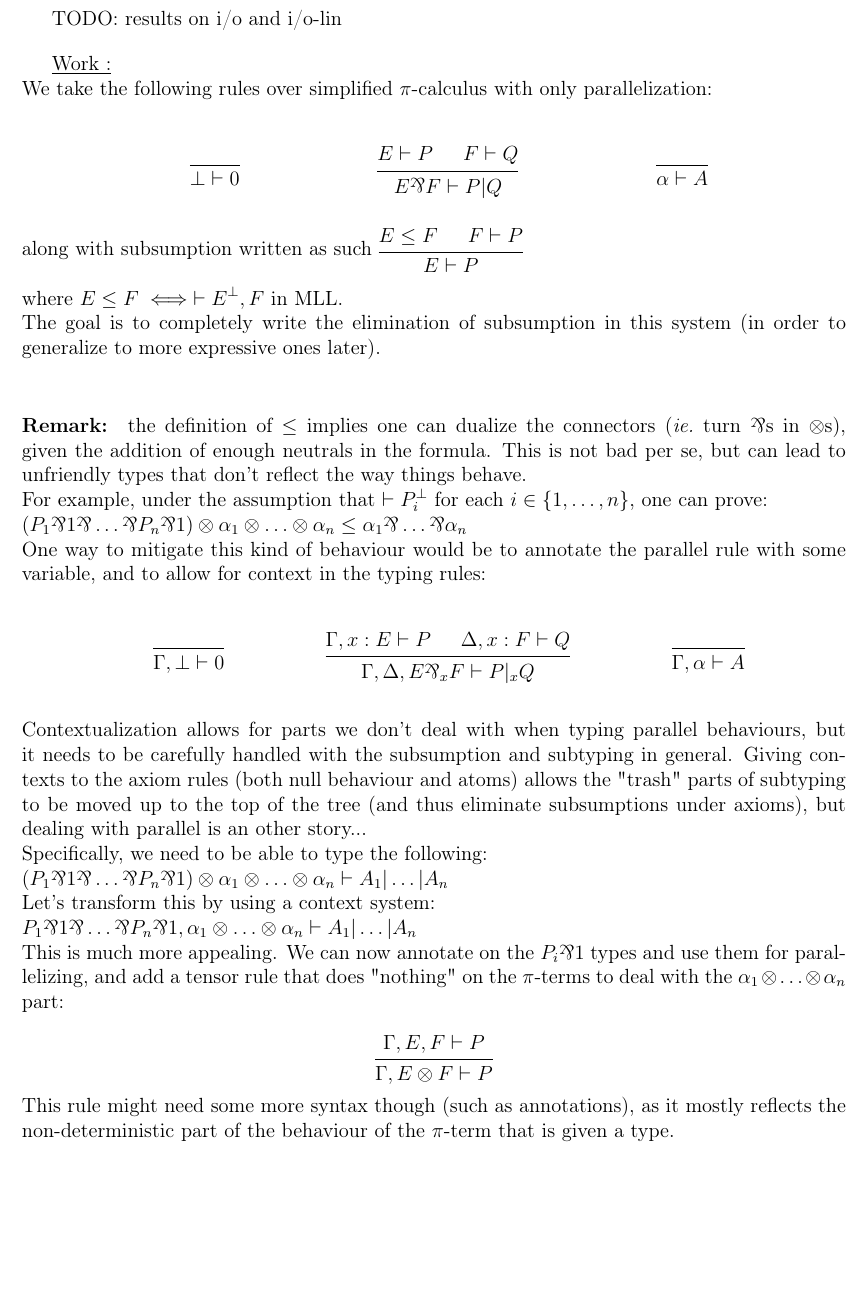
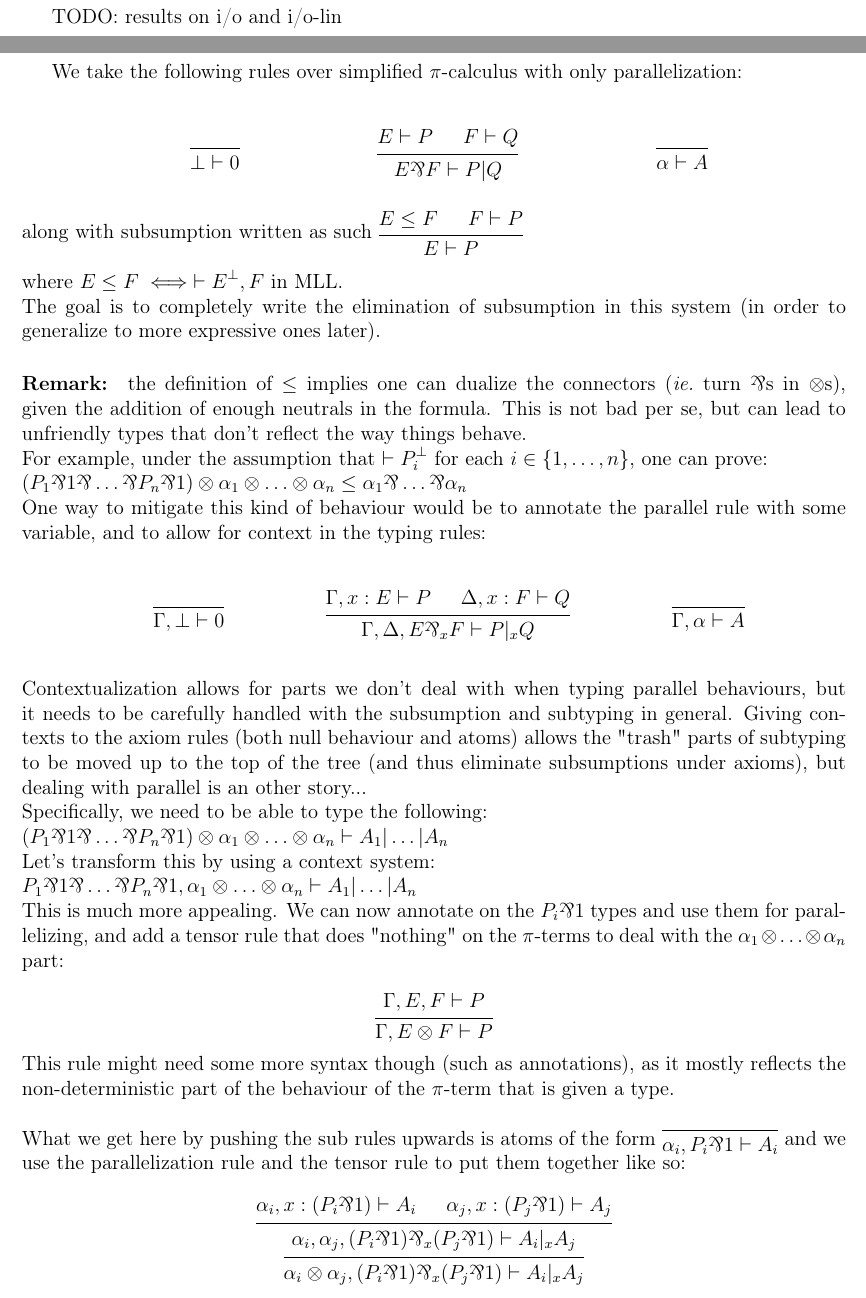
Before and after one commit to JujuYuki/continuations, a LaTeX thesis (asdf.tex): part of page 8 of 8 before the commit and two parts of pages 8 and 9 of 9 after it, the two joined at a grey line, cut so that both start at the same text, the shorter picture padded with empty space. Compiled offline with LaTeX, dvips and Ghostscript.

Commit message:
finish the ongoing example

```diff
--- a/asdf.tex
+++ b/asdf.tex
@@ -241,9 +241,8 @@ Environments: $\Gamma::=\Gamma,x:L \; | \; \Gamma,x:V \; | \; \emptyset$\\~\\
 
 TODO: results on i/o and i/o-lin
 
-\bigskip
+\newpage
 
-\underline{Work :}\\
 We take the following rules over simplified $\pi$-calculus with only parallelization:\\~\\~\\
 \indent\hfill\begin{prooftree}\infer0{\bot \vdash 0}\end{prooftree}\hfill
 \begin{prooftree}\hypo{E \vdash P}\hypo{F \vdash Q}\infer2{E \logpar F \vdash P|Q}\end{prooftree}\hfill
@@ -251,7 +250,7 @@ We take the following rules over simplified $\pi$-calculus with only paralleliza
 along with subsumption written as such
 \begin{prooftree}\hypo{E \leq F}\hypo{F \vdash P}\infer2{E \vdash P}\end{prooftree}\\~\\
 where $E \leq F \iff \vdash E^\bot,F$ in MLL.\\
-The goal is to completely write the elimination of subsumption in this system (in order to generalize to more expressive ones later).\\
+The goal is to completely write the elimination of subsumption in this system (in order to generalize to more expressive ones later).
 \remark the definition of $\leq$ implies one can dualize the connectors (\ie turn $\logpar$s in $\logtensor$s), given the addition of enough neutrals in the formula. This is not bad per se, but can lead to unfriendly types that don't reflect the way things behave.\\
 For example, under the assumption that $\vdash P_i^\bot$ for each $i\in\{1,\ldots,n\}$, one can prove:\\
 $(P_1 \logpar 1 \logpar \ldots \logpar P_n \logpar 1) \logtensor \alpha_1 \logtensor \ldots \logtensor \alpha_n \leq \alpha_1 \logpar \ldots \logpar \alpha_n$\\
@@ -266,5 +265,11 @@ Let's transform this by using a context system:\\
 $P_1 \logpar 1 \logpar \ldots \logpar P_n \logpar 1, \alpha_1 \logtensor \ldots \logtensor \alpha_n \vdash A_1|\ldots|A_n$\\
 This is much more appealing. We can now annotate on the $P_i \logpar 1$ types and use them for parallelizing, and add a tensor rule that does "nothing" on the $\pi$-terms to deal with the $\alpha_1\logtensor\ldots\logtensor\alpha_n$ part:\\
 \[\begin{prooftree}\hypo{\Gamma,E,F \vdash P}\infer1{\Gamma,E \logtensor F \vdash P}\end{prooftree}\]
-This rule might need some more syntax though (such as annotations), as it mostly reflects the non-deterministic part of the behaviour of the $\pi$-term that is given a type.
+This rule might need some more syntax though (such as annotations), as it mostly reflects the non-deterministic part of the behaviour of the $\pi$-term that is given a type.\\
+~\\
+What we get here by pushing the sub rules upwards is atoms of the form \begin{prooftree}\infer0{\alpha_i,P_i\logpar1 \vdash A_i}\end{prooftree} and we use the parallelization rule and the tensor rule to put them together like so:\\
+\[\begin{prooftree}\hypo{\alpha_i,x:(P_i\logpar1) \vdash A_i}
+	\hypo{\alpha_j,x:(P_j\logpar1) \vdash A_j}
+	\infer2{\alpha_i,\alpha_j,(P_i\logpar1)\logpar_x(P_j\logpar1) \vdash A_i |_x A_j}
+	\infer1{\alpha_i\logtensor\alpha_j,(P_i\logpar1)\logpar_x(P_j\logpar1) \vdash A_i |_x A_j}\end{prooftree}\]
 \end{document}
```
Also changed, not shown: asdf.pdf.
